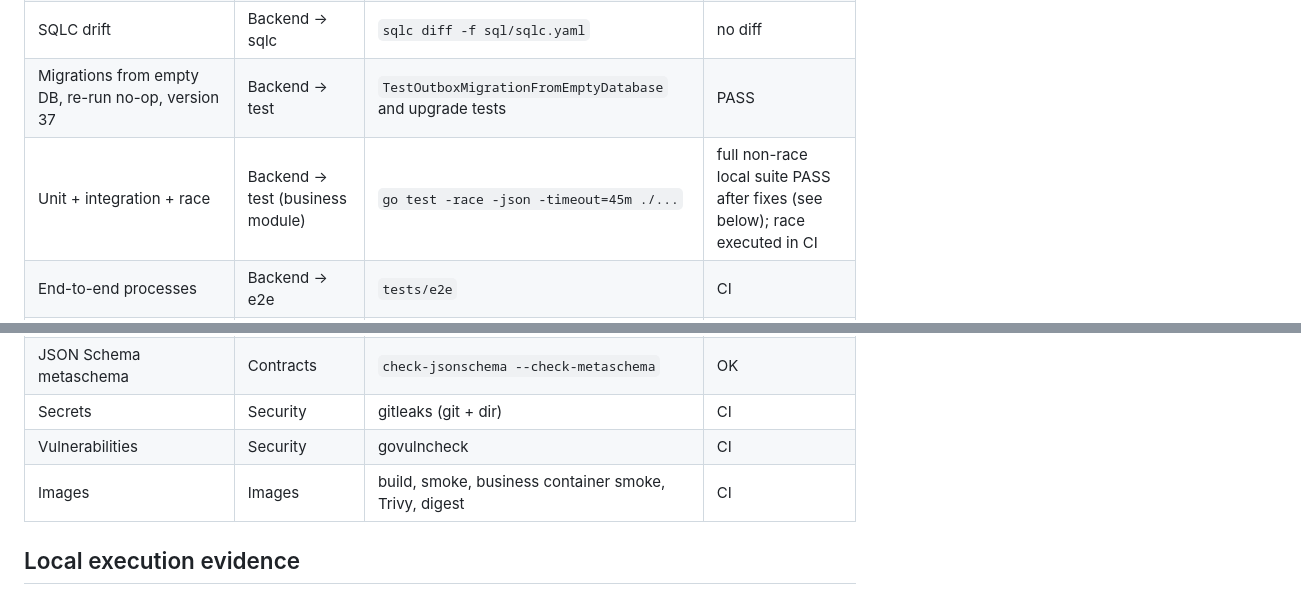
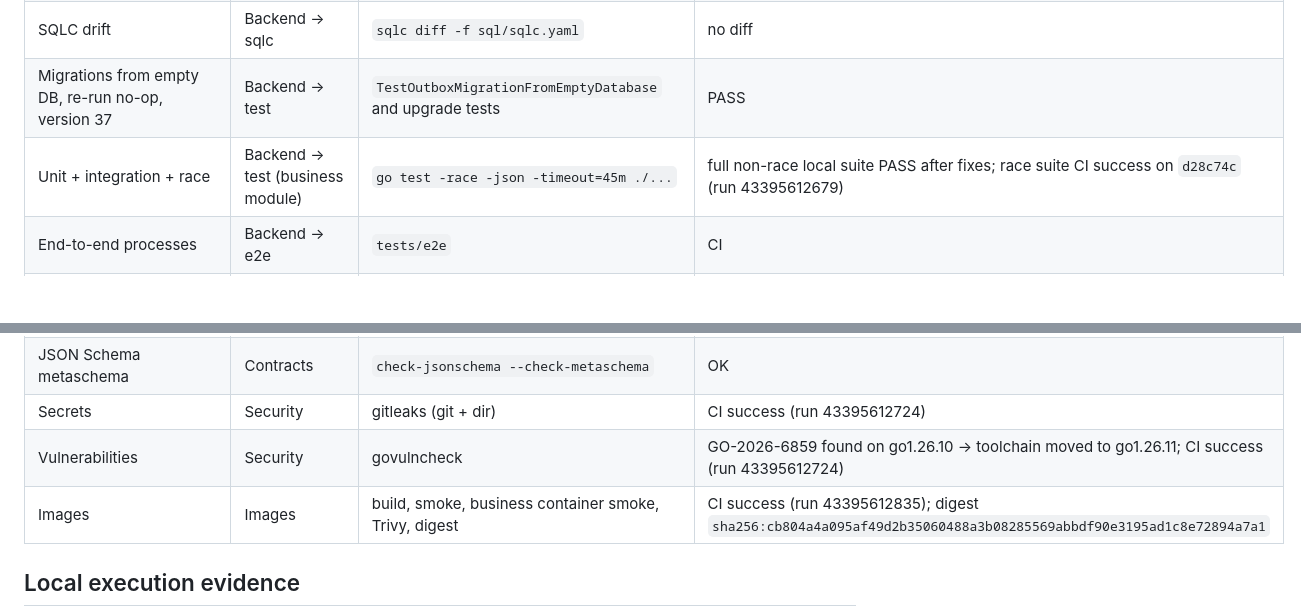
Before and after one commit to CosmicforgeHealthnet/cosmicforge-realestate, a Markdown page: docs/implementation/business-operations-section-24-certification.md, 2 parts joined by grey strips. Rendered like a GitHub page; blank space fills up the shorter version.

```diff
--- a/docs/implementation/business-operations-section-24-certification.md
+++ b/docs/implementation/business-operations-section-24-certification.md
@@ -12,7 +12,7 @@ Baseline SHA: `8088a9eb837816c5f43b7ed298b2601f86cd3190`. Branch: `staging` only
 | Architecture & boundaries | Backend → lint; Architecture structure | `check-architecture.sh`, `check-business-operations-boundaries.sh` | OK |
 | SQLC drift | Backend → sqlc | `sqlc diff -f sql/sqlc.yaml` | no diff |
 | Migrations from empty DB, re-run no-op, version 37 | Backend → test | `TestOutboxMigrationFromEmptyDatabase` and upgrade tests | PASS |
-| Unit + integration + race | Backend → test (business module) | `go test -race -json -timeout=45m ./...` | full non-race local suite PASS after fixes (see below); race executed in CI |
+| Unit + integration + race | Backend → test (business module) | `go test -race -json -timeout=45m ./...` | full non-race local suite PASS after fixes; race suite CI success on `d28c74c` (run 43395612679) |
 | End-to-end processes | Backend → e2e | `tests/e2e` | CI |
 | OpenAPI/Postman/routes drift and example validation | Contracts | `generate_business_operations.py --check --validate` | OK (812 routes) |
 | Event schema drift | Contracts | `generate_business_events.py --check` | OK (155 schemas) |
@@ -20,9 +20,9 @@ Baseline SHA: `8088a9eb837816c5f43b7ed298b2601f86cd3190`. Branch: `staging` only
 | Section 16 generator drift | local/Backend tests | `business_ops_domains.py --check` | OK |
 | OpenAPI validity | Contracts | `openapi-spec-validator` (all documents) | OK — fixed duplicate operationIds for `/access/grants` vs `/access-grants` |
 | JSON Schema metaschema | Contracts | `check-jsonschema --check-metaschema` | OK |
-| Secrets | Security | gitleaks (git + dir) | CI |
-| Vulnerabilities | Security | govulncheck | CI |
-| Images | Images | build, smoke, business container smoke, Trivy, digest | CI |
+| Secrets | Security | gitleaks (git + dir) | CI success (run 43395612724) |
+| Vulnerabilities | Security | govulncheck | GO-2026-6859 found on go1.26.10 → toolchain moved to go1.26.11; CI success (run 43395612724) |
+| Images | Images | build, smoke, business container smoke, Trivy, digest | CI success (run 43395612835); digest `sha256:cb804a4a095af49d2b35060488a3b08285569abbdf90e3195ad1c8e72894a7a1` |
 
 ## Local execution evidence
 
```
Also changed, not shown: docs/implementation/business-operations-sections-12-24-final-closure.md (+14 -2 lines).
